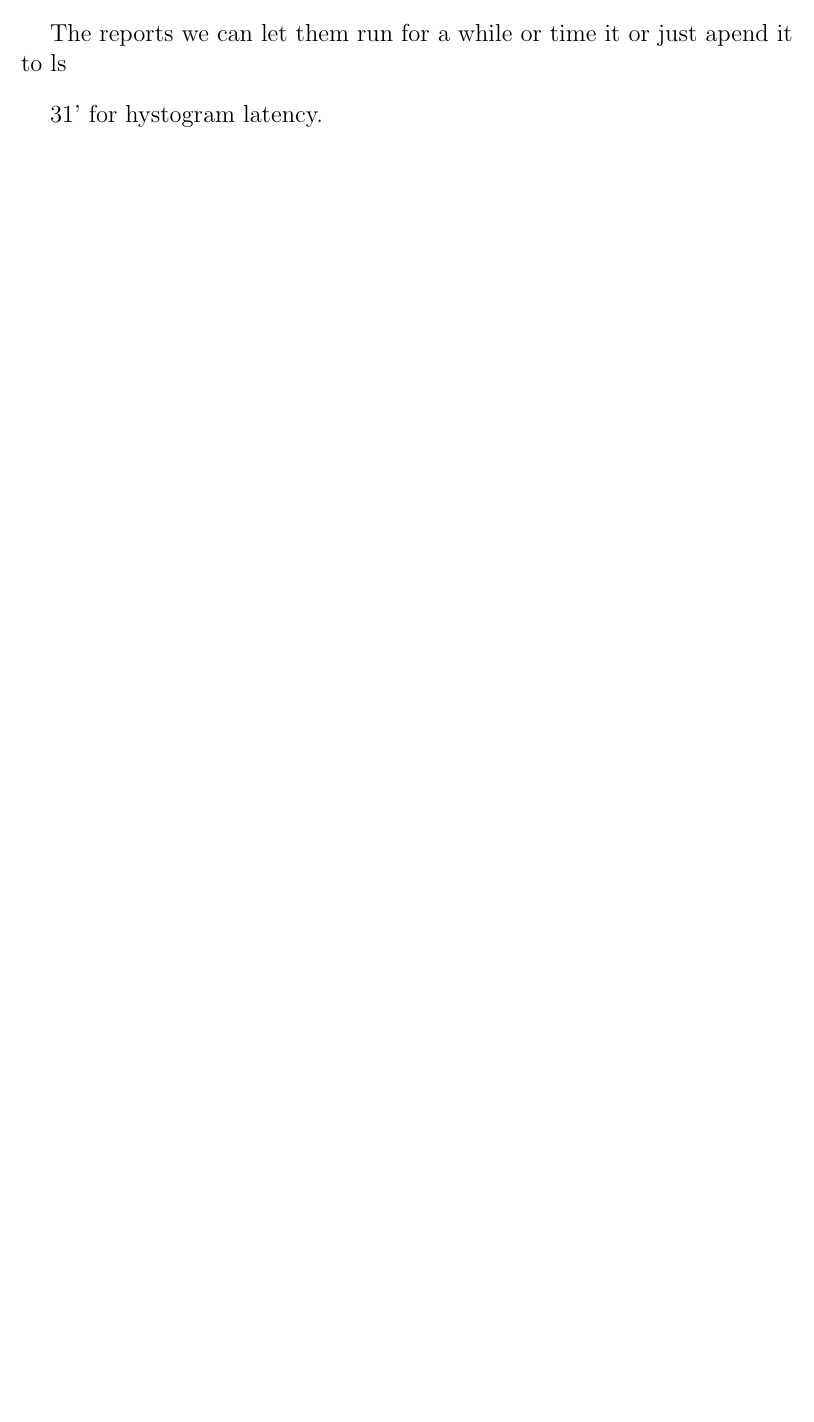
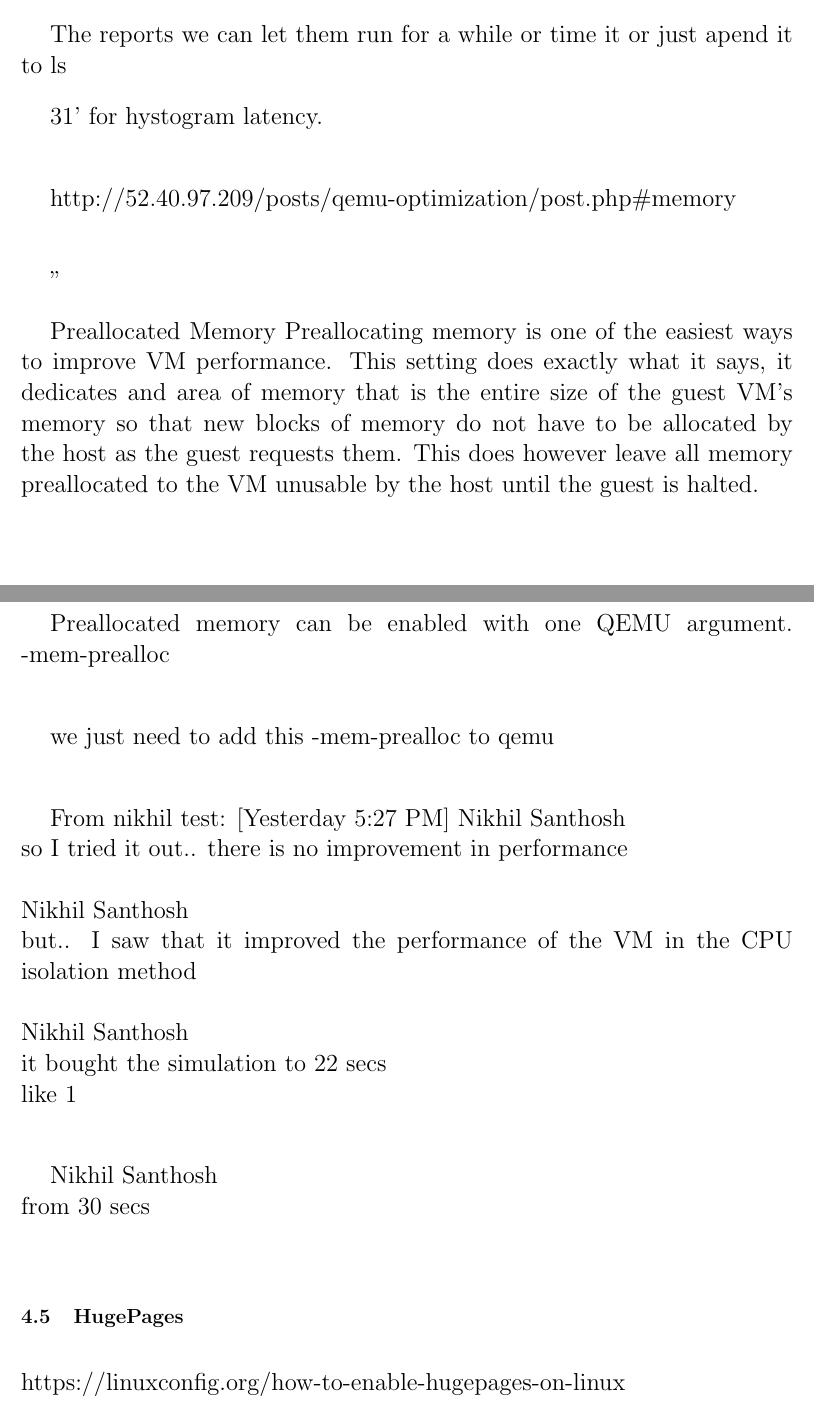
Before and after one commit to fmbfs/Tunned_QEMU_VM, a LaTeX document (latex/first_assignement.tex): part of page 35 of 61 before the commit and two parts of pages 46 and 47 of 62 after it, the two joined at a grey line, cut so that both start at the same text, the shorter picture padded with empty space. Compiled offline with pdfLaTeX.

Commit message:
huge_pages

```diff
--- a/latex/first_assignement.tex
+++ b/latex/first_assignement.tex
@@ -1175,0 +1174,33 @@ taskset -c -p 169570\\
+The reports we can let them run for a while or time it or just apend it to ls
+
+31' for hystogram latency.\\
+
+http://52.40.97.209/posts/qemu-optimization/post.php$\#$memory\\
+
+"
+
+Preallocated Memory
+Preallocating memory is one of the easiest ways to improve VM performance. This setting does exactly what it says, it dedicates and area of memory that is the entire size of the guest VM's memory so that new blocks of memory do not have to be allocated by the host as the guest requests them. This does however leave all memory preallocated to the VM unusable by the host until the guest is halted.\\
+
+Preallocated memory can be enabled with one QEMU argument. -mem-prealloc\\
+
+we just need to add this -mem-prealloc to qemu\\
+
+From nikhil test:
+[Yesterday 5:27 PM] Nikhil Santhosh\\
+so I tried it out.. there is no improvement in performance\\
+\\
+Nikhil Santhosh\\
+but.. I saw that it improved the performance of the VM in the CPU isolation method\\
+\\
+Nikhil Santhosh\\
+it bought the simulation to 22 secs\\
+ like 1\\
+
+Nikhil Santhosh\\
+from 30 secs\\
+
+
+\subsection{HugePages}
+
+https://linuxconfig.org/how-to-enable-hugepages-on-linux
```
Also changed, not shown: latex/first_assignement.pdf, latex/first_assignement.tex (36 more changed lines), 8 other files.
